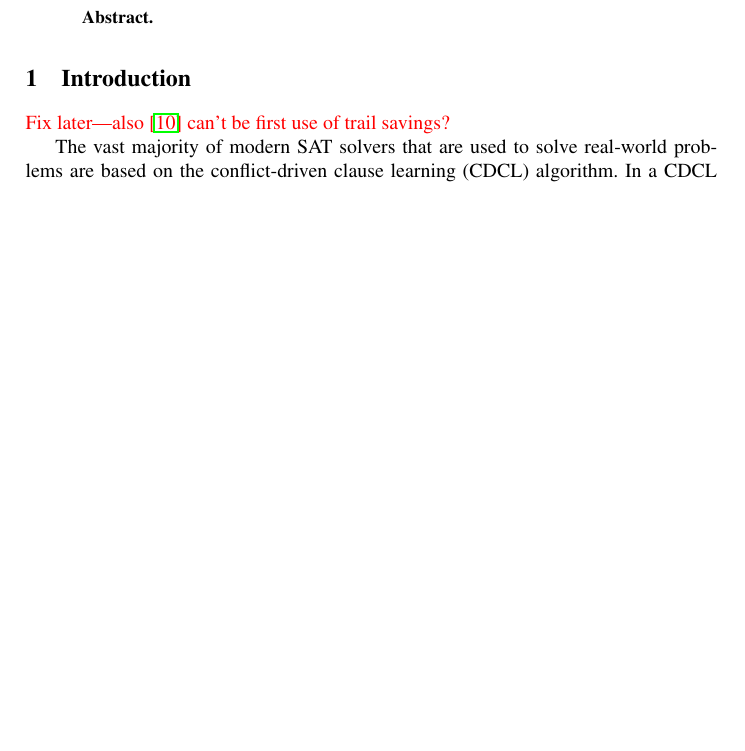
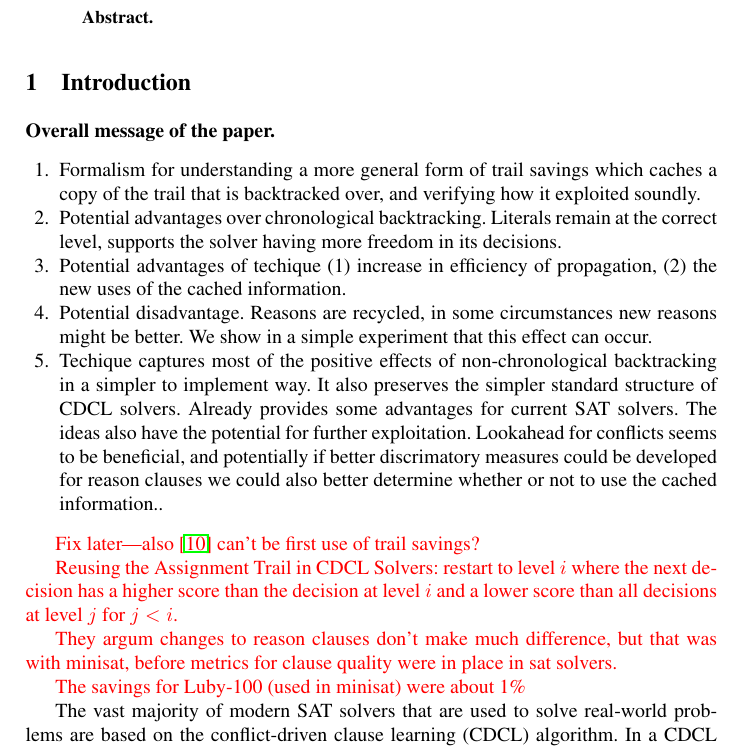
Before and after one commit to rgh000/trail-saving-paper, a LaTeX paper (paper.tex): part of page 1 of 11, cut so that both start at the same text, the shorter picture padded with empty space. Compiled offline with pdfLaTeX.

Commit message:
notes and useful papers

```diff
--- a/paper.tex
+++ b/paper.tex
@@ -29,8 +29,46 @@
 \end{abstract}
 
 \section{Introduction}
+\textbf{Overall message of the paper.}
+\begin{enumerate}
+\item Formalism for understanding a more general form of trail savings
+    which caches a copy of the trail that is backtracked over, and
+    verifying how it exploited soundly.
+
+\item Potential advantages over chronological backtracking.  Literals
+    remain at the correct level, supports the solver having more
+    freedom in its decisions.
+
+\item Potential advantages of techique (1) increase in efficiency of
+    propagation, (2) the new uses of the cached information.
+
+\item Potential disadvantage. Reasons are recycled, in some circumstances
+    new reasons might be better. We show in a simple experiment that
+    this effect can occur.
+
+\item Techique captures most of the positive effects of
+    non-chronological backtracking in a simpler to implement way. It
+    also preserves the simpler standard structure of CDCL
+    solvers. Already provides some advantages for current SAT
+    solvers. The ideas also have the potential for further
+    exploitation. Lookahead for conflicts seems to be beneficial, and
+    potentially if better discrimatory measures could be developed for
+    reason clauses we could also better determine whether or not to
+    use the cached information..
+\end{enumerate}
+
 \note{Fix later---also \cite{DBLP:journals/jsat/TakRH11} can't be
   first use of trail savings?}
+
+\note{Reusing the Assignment Trail in CDCL Solvers: restart to level
+  $i$ where the next decision has a higher score than the decision at
+  level $i$ and a lower score than all decisions at level $j$ for
+  $j< i$.
+
+  They argum changes to reason clauses don't make much difference, but
+  that was with minisat, before metrics for clause quality were in place in sat solvers.
+
+  The savings for Luby-100 (used in minisat) were about 1\%}
 
 The vast majority of modern SAT solvers that are used to solve
 real-world problems are based on the conflict-driven clause learning
```
Also changed, not shown: useful_papers/Möhle-Biere2019_Chapter_BackingBacktracking.pdf (added), useful_papers/Nadel-Ryvchin2018_Chapter_ChronologicalBacktracking.pdf (added).
